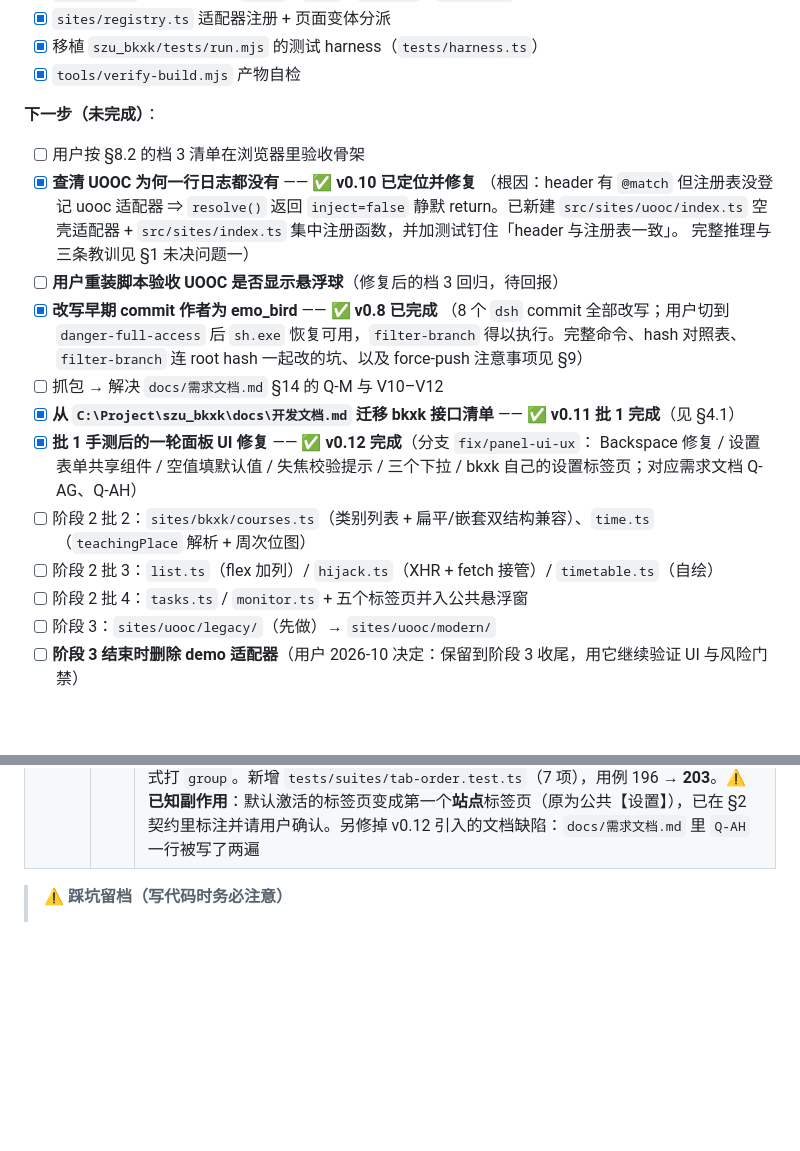
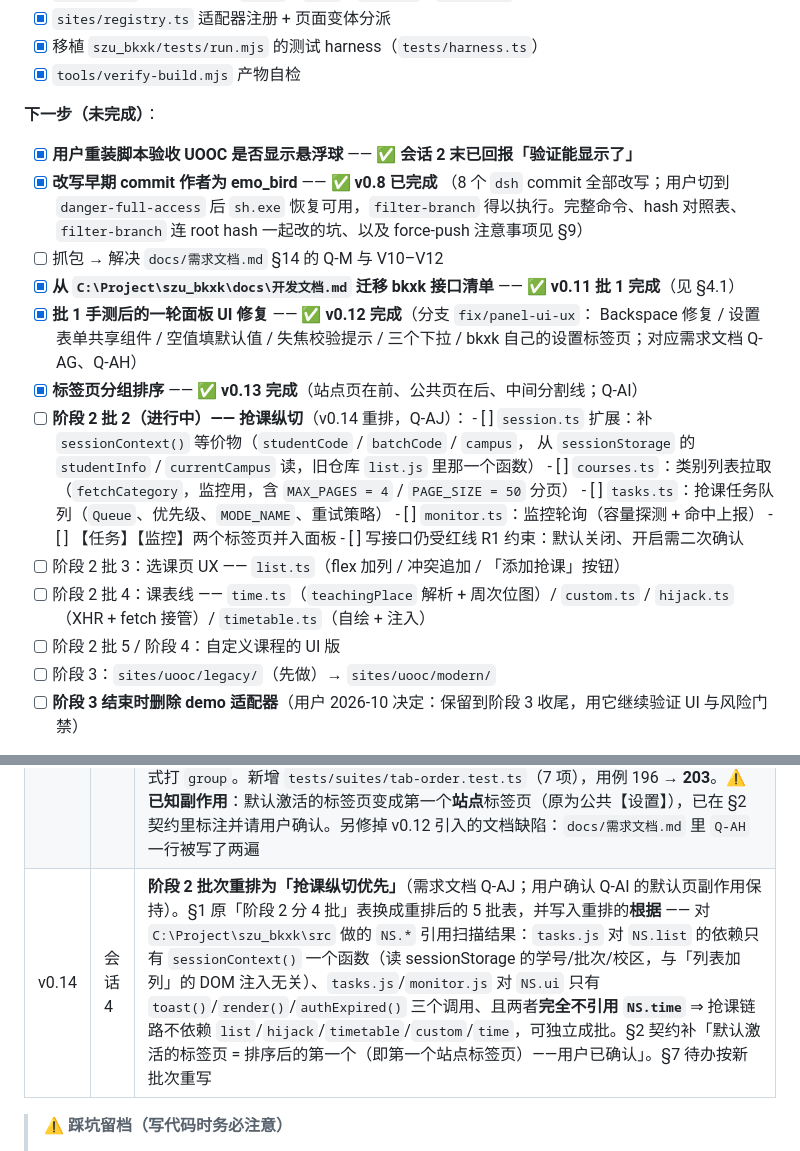
Before and after one commit to emo-bird/szuer-toolbox, a Markdown page: docs/开发文档.md, 2 parts joined by grey strips. Drawn GitHub-style; blank space fills up the shorter version.

```diff
--- a/docs/开发文档.md
+++ b/docs/开发文档.md
@@ -619,13 +637,7 @@ header（已核对源码）：
 
 **下一步（未完成）**：
 
-- [ ] 用户按 §8.2 的档 3 清单在浏览器里验收骨架
-- [x] **查清 UOOC 为何一行日志都没有** —— ✅ **v0.10 已定位并修复**
-      （根因：header 有 `@match` 但注册表没登记 uooc 适配器 ⇒ `resolve()` 返回
-      `inject=false` 静默 return。已新建 `src/sites/uooc/index.ts` 空壳适配器 +
-      `src/sites/index.ts` 集中注册函数，并加测试钉住「header 与注册表一致」。
-      完整推理与三条教训见 §1 未决问题一）
-- [ ] **用户重装脚本验收 UOOC 是否显示悬浮球**（修复后的档 3 回归，待回报）
+- [x] **用户重装脚本验收 UOOC 是否显示悬浮球** —— ✅ **会话 2 末已回报「验证能显示了」**
 - [x] **改写早期 commit 作者为 emo_bird** —— ✅ **v0.8 已完成**
       （8 个 `dsh` commit 全部改写；用户切到 `danger-full-access` 后
       `sh.exe` 恢复可用，`filter-branch` 得以执行。完整命令、hash 对照表、
@@ -635,9 +647,19 @@ header（已核对源码）：
 - [x] **批 1 手测后的一轮面板 UI 修复** —— ✅ **v0.12 完成**（分支 `fix/panel-ui-ux`：
       Backspace 修复 / 设置表单共享组件 / 空值填默认值 / 失焦校验提示 / 三个下拉 /
       bkxk 自己的设置标签页；对应需求文档 Q-AG、Q-AH）
-- [ ] 阶段 2 批 2：`sites/bkxk/courses.ts`（类别列表 + 扁平/嵌套双结构兼容）、`time.ts`（`teachingPlace` 解析 + 周次位图）
-- [ ] 阶段 2 批 3：`list.ts`（flex 加列）/ `hijack.ts`（XHR + fetch 接管）/ `timetable.ts`（自绘）
-- [ ] 阶段 2 批 4：`tasks.ts` / `monitor.ts` + 五个标签页并入公共悬浮窗
+- [x] **标签页分组排序** —— ✅ **v0.13 完成**（站点页在前、公共页在后、中间分割线；Q-AI）
+- [ ] **阶段 2 批 2（进行中）—— 抢课纵切**（v0.14 重排，Q-AJ）：
+      - [ ] `session.ts` 扩展：补 `sessionContext()` 等价物（`studentCode` / `batchCode` / `campus`，
+            从 `sessionStorage` 的 `studentInfo` / `currentCampus` 读，旧仓库 `list.js` 里那一个函数）
+      - [ ] `courses.ts`：类别列表拉取（`fetchCategory`，监控用，含 `MAX_PAGES = 4` / `PAGE_SIZE = 50` 分页）
+      - [ ] `tasks.ts`：抢课任务队列（`Queue`、优先级、`MODE_NAME`、重试策略）
+      - [ ] `monitor.ts`：监控轮询（容量探测 + 命中上报）
+      - [ ] 【任务】【监控】两个标签页并入面板
+      - [ ] 写接口仍受红线 R1 约束：默认关闭、开启需二次确认
+- [ ] 阶段 2 批 3：选课页 UX —— `list.ts`（flex 加列 / 冲突追加 / 「添加抢课」按钮）
+- [ ] 阶段 2 批 4：课表线 —— `time.ts`（`teachingPlace` 解析 + 周次位图）/ `custom.ts` /
+      `hijack.ts`（XHR + fetch 接管）/ `timetable.ts`（自绘 + 注入）
+- [ ] 阶段 2 批 5 / 阶段 4：自定义课程的 UI 版
 - [ ] 阶段 3：`sites/uooc/legacy/`（先做）→ `sites/uooc/modern/`
 - [ ] **阶段 3 结束时删除 demo 适配器**（用户 2026-10 决定：保留到阶段 3 收尾，用它继续验证 UI 与风险门禁）
 
@@ -725,6 +747,7 @@ header（已核对源码）：
 | v0.11 | 会话 4 | **阶段 2 批 1 落地**（bkxk 请求层 + 设置 + 风险门禁 + 旧数据迁移）。§1 进度表：阶段 1 结案、阶段 2 转「进行中」并展开四批清单；§2 契约新增 `earlyInit?(ctx: SiteEarlyContext)` 启动期钩子（`@run-at document-start` 带来的两段式启动）；§2.1 目录树更新（新增 `common/core/limits.ts`、`common/utils/page.ts`、`sites/index.ts`、`sites/bkxk/{index,api,session,settings,legacy}.ts`）；**§4.1 从「待迁移」改写为「已落地」**，把原仓库 §五的接口结论（端点表 / 报文外层 `data` / `token` 头 / `timestamp` 例外 / 分类规则 / 类别→端点映射 / 字段与结构陷阱 / DOM 要点 / 响应接管手段）完整搬进本文；§4.2 红线表补「新落点 + 状态」列；§7 待办改写为批 2/3/4；§8.1 用例 74 → 167、自检 20 → 24；§8.2 指向新增的批 1 手测清单。**设计决策**：请求出口改页面 fetch（Q-AE）、200ms 降级为软提示（Q-AF）、🔴/🟠 的 `default` 一律写 false 并由测试断言不变量 |
 | v0.12 | 会话 4 | **批 1 手测全过后的一轮面板 UI 修复**（分支 `fix/panel-ui-ux`，对应需求文档 Q-AG / Q-AH）。① **Backspace 修好**：根因是 bkxk 的 `banBackSpace` 挂在 `document.onkeydown`，Shadow DOM 把事件 `target` 重定向为宿主元素（无 `type`）⇒ 被判定非输入框而 `return false`；修法是在 `panel.ts` 的 shadow root **冒泡阶段** `stopPropagation()`（不 `preventDefault`）。② **设置表单抽成共享组件** `common/ui/widgets/settings-form.ts`，公共设置页与 bkxk 自己的设置页共用，门禁仍只一处实现。③ `ValueDef` 扩出 `desc`（独占一行）/ `kind: 'select'` + `options` / `validate`（失焦与回车时校验，纯函数只提示不改值）/ `apply`（写入后立刻生效）；新增纯函数 `coerceInput`（空串回落默认值 = 用户要的「失焦自动填默认值」）/ `checkInput` / `formatValue` / `registeredSiteIds`。④ 站点自管设置的约定：标签 id 必须是 `<siteId>:settings`，`registry.ts` 新增 `settingsTabId` / `hasOwnSettingsTab`，`main.ts` 注入 `setOwnSettingsTabResolver`。⑤ bkxk 三个时间参数改为共用 `registerInterval()`（同一套下限来源与提示口径），监控模式 / 监控类别 / 重试策略改为**下拉**（抄旧仓库 `ui.js:377,620` 与 `tasks.js:20` 的文案），请求间隔带 `apply` 钩子改完即刻生效。用例 167 → **196**（新增 `tests/suites/bkxk-settings.test.ts` + settings/registry 补测），§8.2 新增第 17–22 条 |
 | v0.13 | 会话 4 | **标签页分组排序**（需求文档 Q-AI：站点页在前、公共页在后、中间一条分割线）。① `TabEntry` 从 `panel.ts` 移到 `tabs.ts` 并新增 `group`（`site` / `common`，原定义处改为 `export type { TabEntry }` 转发，调用方不用改 import）；② 新增纯函数 `sortTabEntries()`，排序键 **`(group, order)`** —— 单按 `order` 排会把公共页全排到前面，与需求相反；③ `TabView.setTabs` 改为收 `TabEntry[]`，在**组边界**插 `.sztb-tab-sep`（无站点标签页时不插），标签按钮与面板都带上 `data-group`；④ `style.css` 新增 `.sztb-tab-sep`；⑤ `main.ts` 的 `buildEntries` 改为 `[...siteTabs, ...common]` 并显式打 `group`。新增 `tests/suites/tab-order.test.ts`（7 项），用例 196 → **203**。⚠️ **已知副作用**：默认激活的标签页变成第一个**站点**标签页（原为公共【设置】），已在 §2 契约里标注并请用户确认。另修掉 v0.12 引入的文档缺陷：`docs/需求文档.md` 里 `Q-AH` 一行被写了两遍 |
+| v0.14 | 会话 4 | **阶段 2 批次重排为「抢课纵切优先」**（需求文档 Q-AJ；用户确认 Q-AI 的默认页副作用保持）。§1 原「阶段 2 分 4 批」表换成重排后的 5 批表，并写入重排的**根据** —— 对 `C:\Project\szu_bkxk\src` 做的 `NS.*` 引用扫描结果：`tasks.js` 对 `NS.list` 的依赖只有 `sessionContext()` 一个函数（读 sessionStorage 的学号/批次/校区，与「列表加列」的 DOM 注入无关）、`tasks.js`/`monitor.js` 对 `NS.ui` 只有 `toast()`/`render()`/`authExpired()` 三个调用、且两者**完全不引用 `NS.time`** ⇒ 抢课链路不依赖 `list`/`hijack`/`timetable`/`custom`/`time`，可独立成批。§2 契约补「默认激活的标签页 = 排序后的第一个（即第一个站点标签页）——用户已确认」。§7 待办按新批次重写 |
 
 > ⚠️ **踩坑留档（写代码时务必注意）**
 > 1. 注释里不要出现带 `*/` 的 glob（如 `src/**/*.ts`），会提前闭合块注释。
```
Also changed, not shown: other parts of docs/开发文档.md (+31 -13 lines), docs/需求文档.md (+4 -2 lines).
